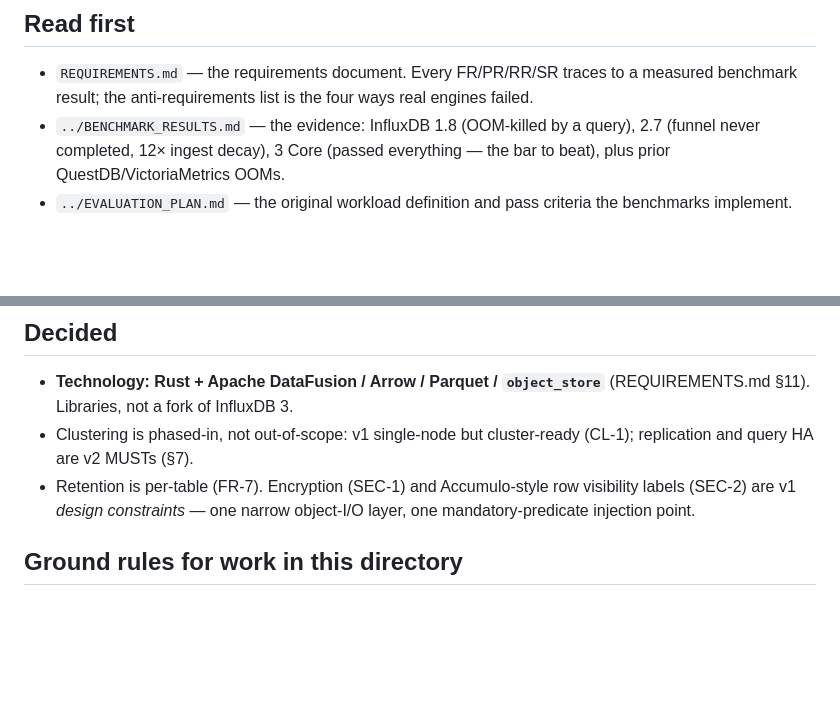
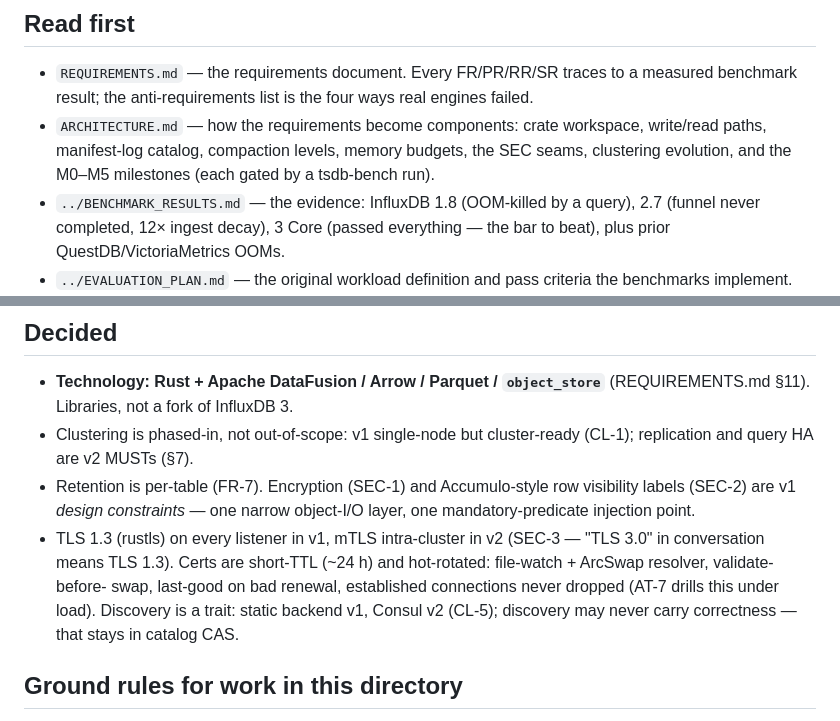
Before and after one commit to timelakelabs/timelakedb, a Markdown page: CLAUDE.md, 2 parts joined by grey strips. GitHub-like rendering; blank space fills up the shorter version.

```diff
--- a/CLAUDE.md
+++ b/CLAUDE.md
@@ -21,6 +21,10 @@ This project is inspired by the following projects.
 - `REQUIREMENTS.md` — the requirements document. Every FR/PR/RR/SR traces
   to a measured benchmark result; the anti-requirements list is the four
   ways real engines failed.
+- `ARCHITECTURE.md` — how the requirements become components: crate
+  workspace, write/read paths, manifest-log catalog, compaction levels,
+  memory budgets, the SEC seams, clustering evolution, and the M0–M5
+  milestones (each gated by a tsdb-bench run).
 - `../BENCHMARK_RESULTS.md` — the evidence: InfluxDB 1.8 (OOM-killed by a
   query), 2.7 (funnel never completed, 12× ingest decay), 3 Core (passed
   everything — the bar to beat), plus prior QuestDB/VictoriaMetrics OOMs.
@@ -36,6 +40,13 @@ This project is inspired by the following projects.
 - Retention is per-table (FR-7). Encryption (SEC-1) and Accumulo-style
   row visibility labels (SEC-2) are v1 *design constraints* — one narrow
   object-I/O layer, one mandatory-predicate injection point.
+- TLS 1.3 (rustls) on every listener in v1, mTLS intra-cluster in v2
+  (SEC-3 — "TLS 3.0" in conversation means TLS 1.3). Certs are short-TTL
+  (~24 h) and hot-rotated: file-watch + ArcSwap resolver, validate-before-
+  swap, last-good on bad renewal, established connections never dropped
+  (AT-7 drills this under load). Discovery is a trait: static backend v1,
+  Consul v2 (CL-5); discovery may never carry correctness — that stays in
+  catalog CAS.
 
 ## Ground rules for work in this directory
 
```
Also changed, not shown: ARCHITECTURE.md (added, +385 -0 lines), REQUIREMENTS.md (+54 -2 lines).
